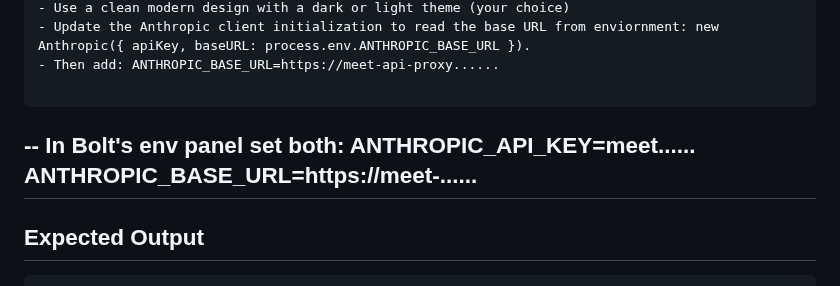
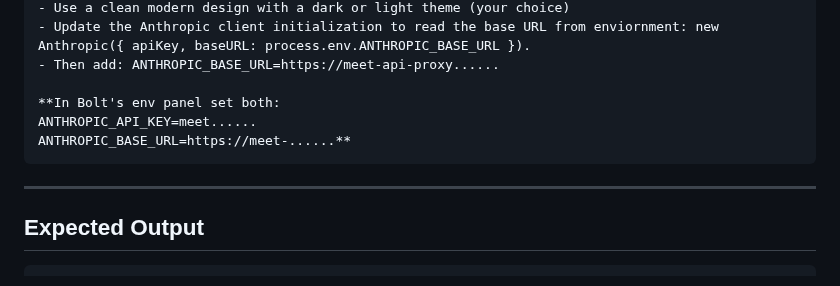
Before and after one commit to meet-projects/Y2-Summer-Labs, a Markdown page: 0.4 Frontend UI with Bolt/README.md, the part around the change. GitHub-like rendering.

````diff
--- a/0.4 Frontend UI with Bolt/README.md
+++ b/0.4 Frontend UI with Bolt/README.md
@@ -63,12 +63,13 @@ Build a clean chat web app with the following:
 - Update the Anthropic client initialization to read the base URL from enviornment: new Anthropic({ apiKey, baseURL: process.env.ANTHROPIC_BASE_URL }).
 - Then add: ANTHROPIC_BASE_URL=https://meet-api-proxy......
 
+**In Bolt's env panel set both:
+ANTHROPIC_API_KEY=meet......
+ANTHROPIC_BASE_URL=https://meet-......**
 ```
---
-In Bolt's env panel set both:
-ANTHROPIC_API_KEY=meet......
-ANTHROPIC_BASE_URL=https://meet-......
---
+
+
+---
 
 ## Expected Output
 
````
